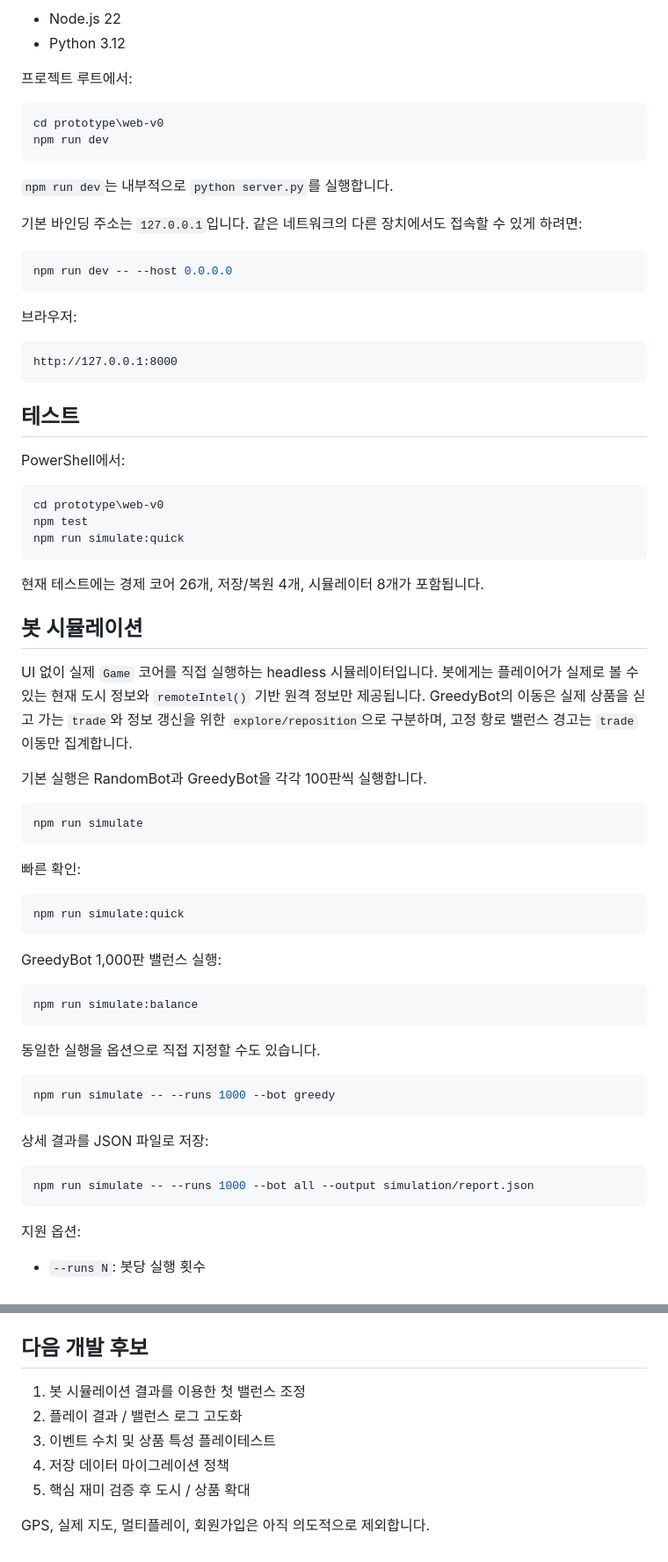
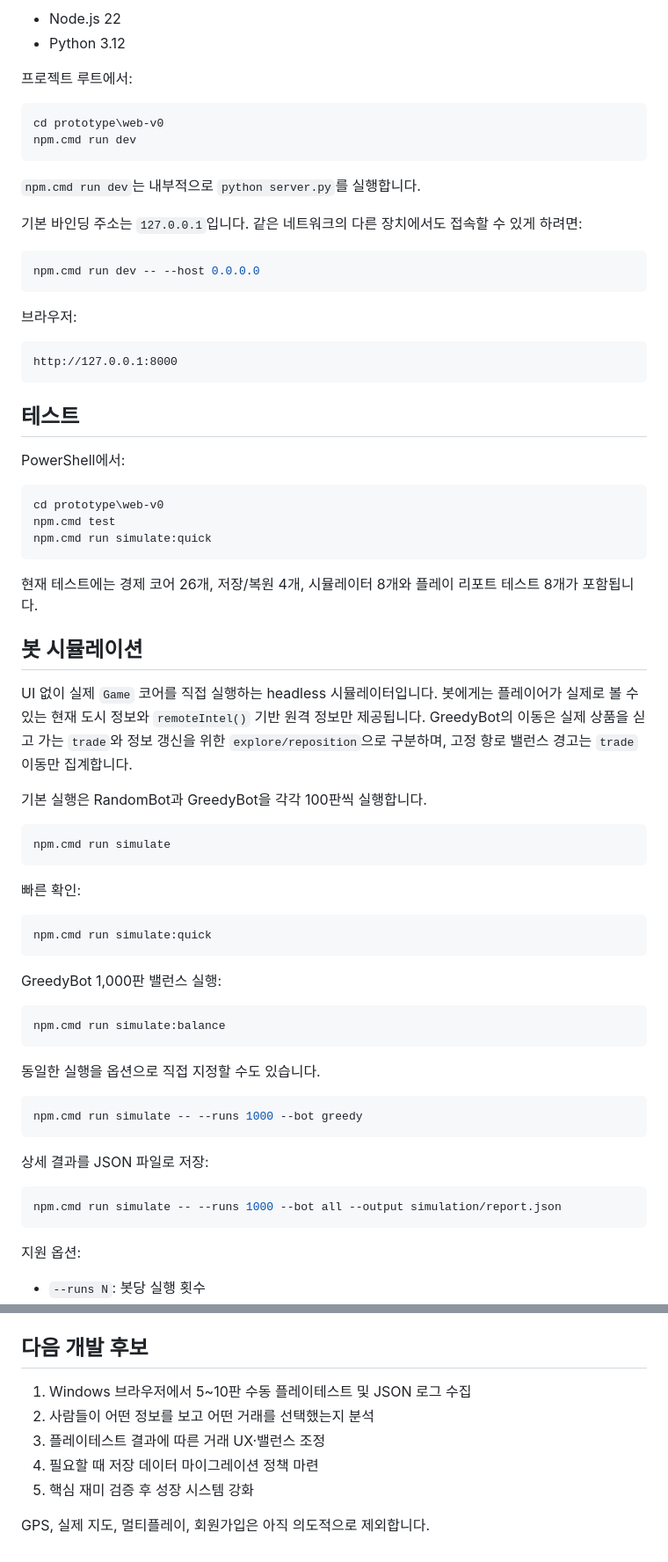
Before and after one commit to SoontaekLim/merchant-globe, a Markdown page: prototype/web-v0/README.md, 2 parts joined by grey strips. Shown at 88% size. GitHub-like rendering.

Commit message:
docs: describe 0.5 playtest report and Windows export

````diff
--- a/prototype/web-v0/README.md
+++ b/prototype/web-v0/README.md
@@ -149,15 +167,15 @@
 
 ```powershell
 cd prototype\web-v0
-npm run dev
+npm.cmd run dev
 ```
 
-`npm run dev`는 내부적으로 `python server.py`를 실행합니다.
+`npm.cmd run dev`는 내부적으로 `python server.py`를 실행합니다.
 
 기본 바인딩 주소는 `127.0.0.1`입니다. 같은 네트워크의 다른 장치에서도 접속할 수 있게 하려면:
 
 ```powershell
-npm run dev -- --host 0.0.0.0
+npm.cmd run dev -- --host 0.0.0.0
 ```
 
 브라우저:
@@ -172,11 +190,11 @@ PowerShell에서:
 
 ```powershell
 cd prototype\web-v0
-npm test
-npm run simulate:quick
+npm.cmd test
+npm.cmd run simulate:quick
 ```
 
-현재 테스트에는 경제 코어 26개, 저장/복원 4개, 시뮬레이터 8개가 포함됩니다.
+현재 테스트에는 경제 코어 26개, 저장/복원 4개, 시뮬레이터 8개와 플레이 리포트 테스트 8개가 포함됩니다.
 
 ## 봇 시뮬레이션
 
@@ -185,31 +203,31 @@ UI 없이 실제 `Game` 코어를 직접 실행하는 headless 시뮬레이터
 기본 실행은 RandomBot과 GreedyBot을 각각 100판씩 실행합니다.
 
 ```bash
-npm run simulate
+npm.cmd run simulate
 ```
 
 빠른 확인:
 
 ```bash
-npm run simulate:quick
+npm.cmd run simulate:quick
 ```
 
 GreedyBot 1,000판 밸런스 실행:
 
 ```powershell
-npm run simulate:balance
+npm.cmd run simulate:balance
 ```
 
 동일한 실행을 옵션으로 직접 지정할 수도 있습니다.
 
 ```powershell
-npm run simulate -- --runs 1000 --bot greedy
+npm.cmd run simulate -- --runs 1000 --bot greedy
 ```
 
 상세 결과를 JSON 파일로 저장:
 
 ```bash
-npm run simulate -- --runs 1000 --bot all --output simulation/report.json
+npm.cmd run simulate -- --runs 1000 --bot all --output simulation/report.json
 ```
 
 지원 옵션:
@@ -228,10 +246,10 @@ GitHub Actions도 Windows GitHub-hosted runner를 기본 검증 환경으로 사
 
 ## 다음 개발 후보
 
-1. 봇 시뮬레이션 결과를 이용한 첫 밸런스 조정
-2. 플레이 결과 / 밸런스 로그 고도화
-3. 이벤트 수치 및 상품 특성 플레이테스트
-4. 저장 데이터 마이그레이션 정책
-5. 핵심 재미 검증 후 도시 / 상품 확대
+1. Windows 브라우저에서 5~10판 수동 플레이테스트 및 JSON 로그 수집
+2. 사람들이 어떤 정보를 보고 어떤 거래를 선택했는지 분석
+3. 플레이테스트 결과에 따른 거래 UX·밸런스 조정
+4. 필요할 때 저장 데이터 마이그레이션 정책 마련
+5. 핵심 재미 검증 후 성장 시스템 강화
 
 GPS, 실제 지도, 멀티플레이, 회원가입은 아직 의도적으로 제외합니다.
````
Also changed, not shown: other parts of prototype/web-v0/README.md (+22 -4 lines).
